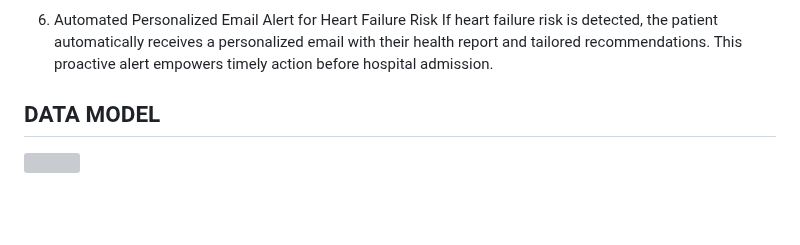
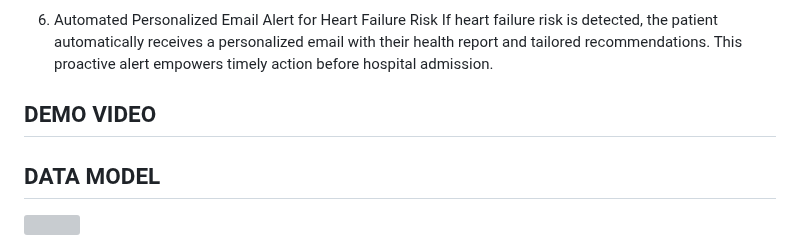
Before and after one commit to debarghyakundu123/vHackathon-USE-CASE-4, a Markdown page: README.md, the part around the change. Rendered like a GitHub page; blank space fills up the shorter version; grey boxes are pictures that could not be loaded.

```diff
--- a/README.md
+++ b/README.md
@@ -29,6 +29,8 @@ Clean, responsive Streamlit UI with a welcoming home page, intuitive bar for dat
 
 6. Automated Personalized Email Alert for Heart Failure Risk
 If heart failure risk is detected, the patient automatically receives a personalized email with their health report and tailored recommendations. This proactive alert empowers timely action before hospital admission.
+
+## DEMO VIDEO
 
 ## DATA MODEL
 
```
